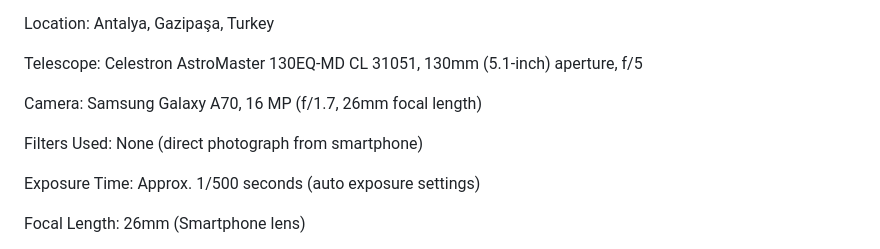
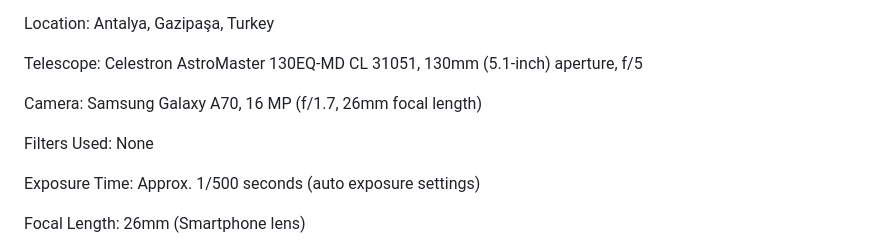
Before and after one commit to YusufSehaUysal/Astronomy, a Markdown page: docs/photos/log1.md, the part around the change. Rendered like a GitHub page.

```diff
--- a/docs/photos/log1.md
+++ b/docs/photos/log1.md
@@ -9,7 +9,7 @@ Telescope: Celestron AstroMaster 130EQ-MD CL 31051, 130mm (5.1-inch) aperture, f
 
 Camera: Samsung Galaxy A70, 16 MP (f/1.7, 26mm focal length)
 
-Filters Used: None (direct photograph from smartphone)
+Filters Used: None
 
 Exposure Time: Approx. 1/500 seconds (auto exposure settings)
 
```
